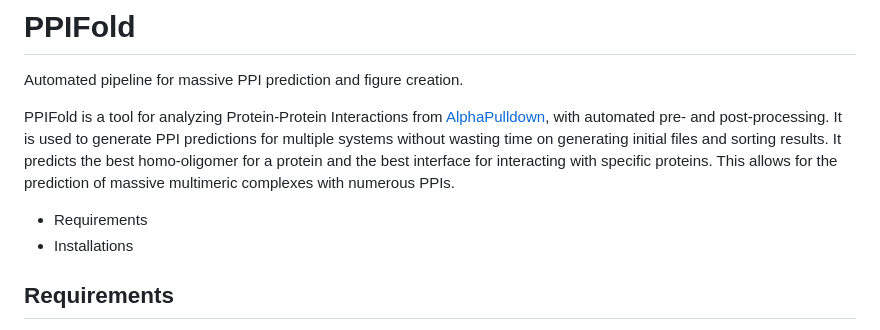
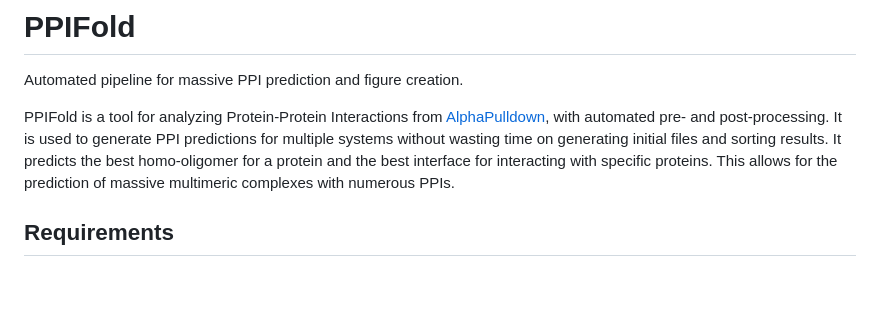
Before and after one commit to Qrouger/PPIFold, a Markdown page: README.md, the part around the change. Rendered like a GitHub page; blank space fills up the shorter version.

```diff
--- a/README.md
+++ b/README.md
@@ -2,9 +2,6 @@
 Automated pipeline for massive PPI prediction and figure creation.
 
 PPIFold is a tool for analyzing Protein-Protein Interactions from [AlphaPulldown](https://github.com/KosinskiLab/AlphaPulldown#alphapulldown-version-200), with automated pre- and post-processing. It is used to generate PPI predictions for multiple systems without wasting time on generating initial files and sorting results. It predicts the best homo-oligomer for a protein and the best interface for interacting with specific proteins. This allows for the prediction of massive multimeric complexes with numerous PPIs.
-
-- Requirements
-- Installations
 
 ## Requirements
 - AlphaFold data base
```
